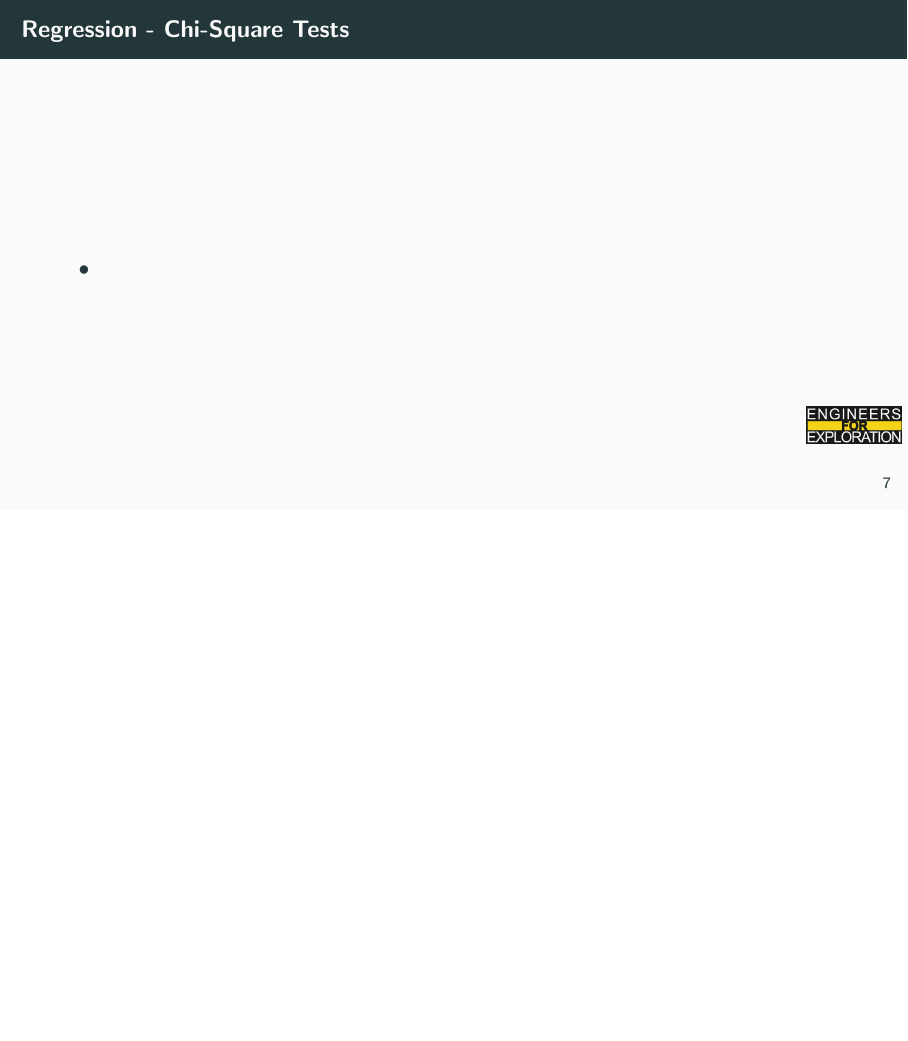
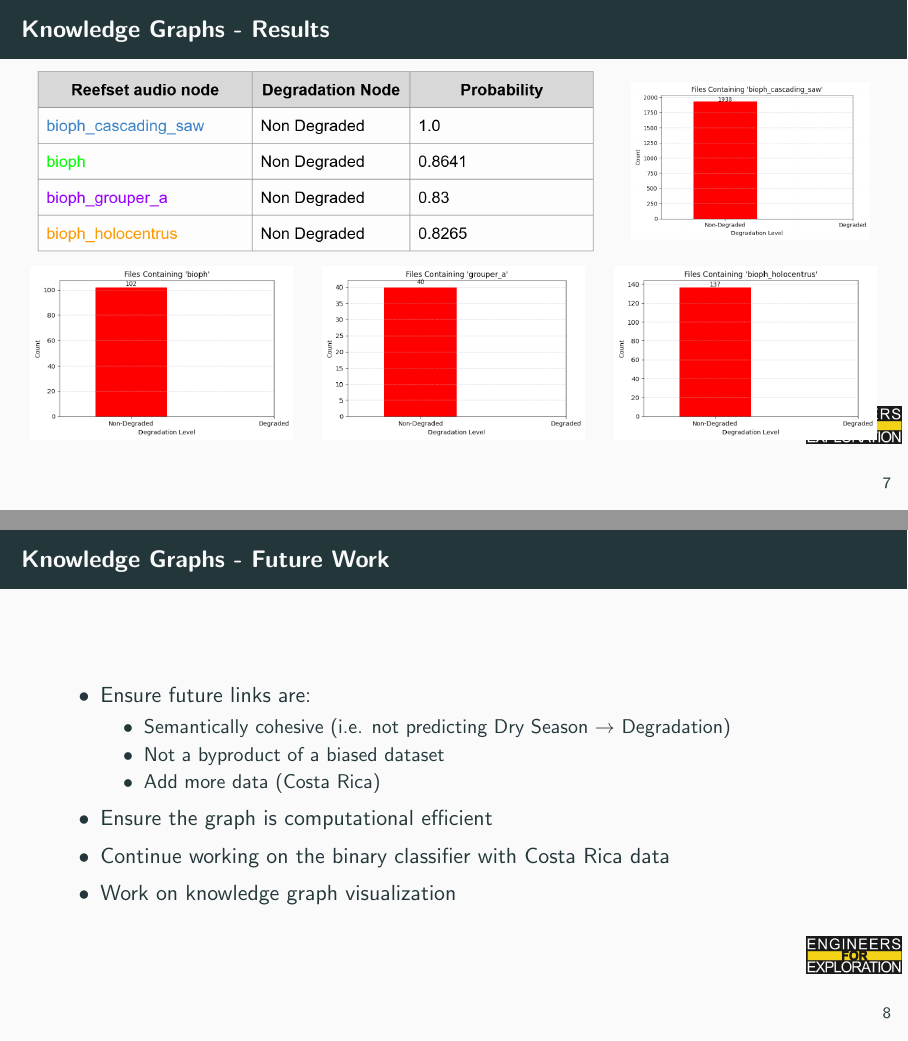
Before and after one commit to UCSD-E4E/weekly_presentations, LaTeX slides (presentation.tex, which reads project_aid.tex): page 11 of 18 before the commit and pages 11 and 12 of 21 after it, the two joined at a grey line, the shorter picture padded with empty space. Compiled offline with pdfLaTeX.

Commit message:
feat: Updated knowledge graphs and regression slides

```diff
--- a/project_aid.tex
+++ b/project_aid.tex
@@ -85,7 +85,46 @@
     \end{columns}
 \end{frame}
 
+\begin{frame}{Knowledge Graphs - Results}
+    \begin{columns}
+        \begin{column}{0.7\textwidth}
+            \centering
+            \includegraphics[height=1.0\textheight,width=1.0\textwidth,keepaspectratio]{images/knowledge_graph_table.png}
+        \end{column}
+        \begin{column}{0.3\textwidth}
+            \centering
+            \includegraphics[height=1.0\textheight,width=1.0\textwidth,keepaspectratio]{images/knowledge_graph_results_1.png}
+        \end{column}
+    \end{columns}
+    \hspace{1cm}
+    \begin{columns}
+        \begin{column}{0.33\textwidth}
+            \centering
+            \includegraphics[height=1.0\textheight,width=1.0\textwidth,keepaspectratio]{images/knowledge_graph_results_2.png}
+        \end{column}
+        \begin{column}{0.33\textwidth}
+            \centering
+            \includegraphics[height=1.0\textheight,width=1.0\textwidth,keepaspectratio]{images/knowledge_graph_results_3.png}
+        \end{column}
+        \begin{column}{0.33\textwidth}
+            \centering
+            \includegraphics[height=1.0\textheight,width=1.0\textwidth,keepaspectratio]{images/knowledge_graph_results_4.png}
+        \end{column}
+    \end{columns}
+\end{frame}
+
+\begin{frame}{Knowledge Graphs - Future Work}
+    \begin{itemize}
+        \item Ensure future links are:
+        \begin{itemize}
+            \item Semantically cohesive (i.e. not predicting Dry Season $\rightarrow$ Degradation)
+            \item Not a byproduct of a biased dataset
+            \item Add more data (Costa Rica)
+        \end{itemize}
+        \item Ensure the graph is computational efficient
+        \item Continue working on the binary classifier with Costa Rica data
+        \item Work on knowledge graph visualization
+    \end{itemize}
+\end{frame}
+
 \begin{frame}{Regression - Chi-Square Tests}
-    \begin{itemize}
-        \item
-    \end{itemize}
```
Also changed, not shown: images/chi_square_test.png (added), images/reefset_classes.png (added), project_aid.tex (16 more changed lines).
